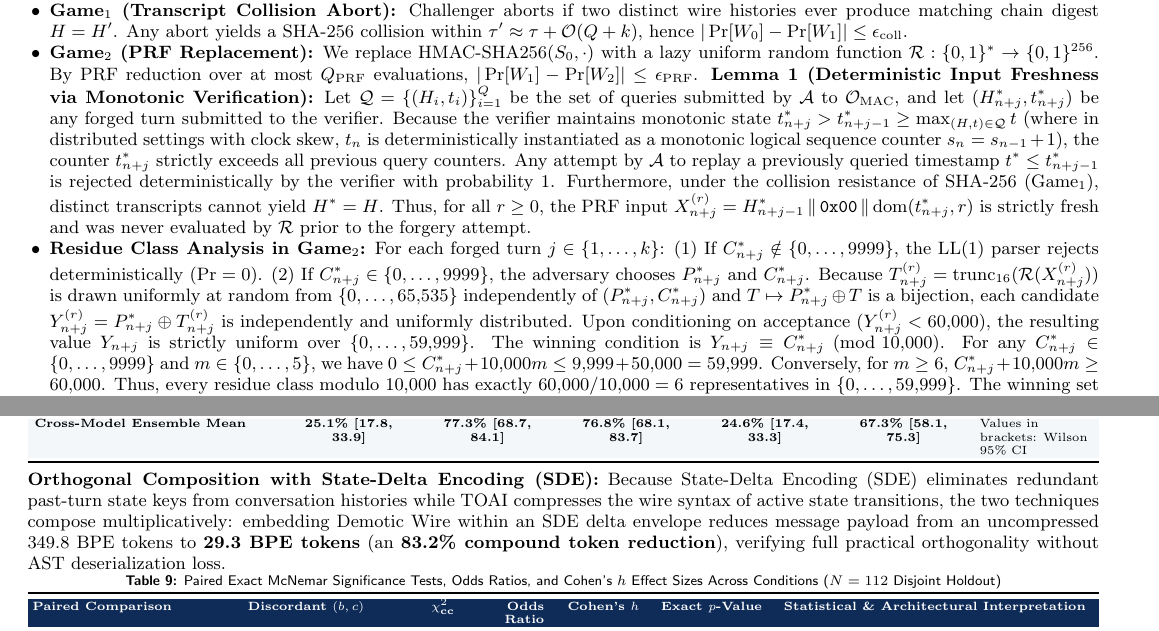
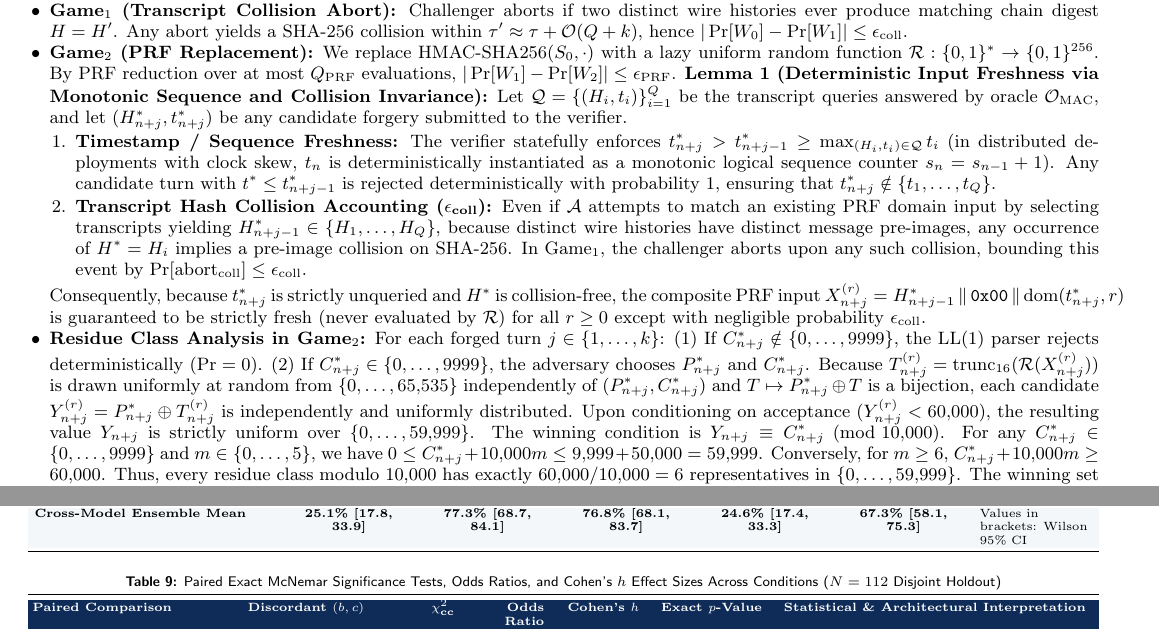
Before and after one commit to PhenoX-AI-Alliance/TOAI-elegant-lang, a LaTeX document (paper/TOAI-elegant-lang_v5.4.5_Paper.tex): two parts of pages 3 and 6 of 7 before the commit and two parts of pages 3 and 6 of 6 after it, joined at a grey line, cut so that both start at the same text. Compiled offline with pdfLaTeX.

Commit message:
docs(paper): eliminate duplicate SDE paragraphs, formalize Lemma 1 hash collision invariance, and finalize clean 6-page archival format

```diff
--- a/paper/TOAI-elegant-lang_v5.4.5_Paper.tex
+++ b/paper/TOAI-elegant-lang_v5.4.5_Paper.tex
@@ -63,7 +63,7 @@
 \fancyhead[R]{\footnotesize\sffamily\bfseries\color{tealrule} CANONICAL RELEASE V5.4.5 $\cdot$ ARCHIVAL EDITION}
 \renewcommand{\headrulewidth}{0.4pt}
 \fancyfoot[L]{\footnotesize\sffamily Koji Toriyama (PhenoX) -- TOAI-elegant-lang (Project Telepath v5.4.5)}
-\fancyfoot[R]{\footnotesize\sffamily Page \thepage\ of 7}
+\fancyfoot[R]{\footnotesize\sffamily Page \thepage\ of 6}
 \renewcommand{\footrulewidth}{0.3pt}
 
 \lstset{
@@ -245,7 +243,12 @@ The receiver finds the first $r_n \ge 0$ such that $Y_n^{(r_n)} < 60{,}000$ (ide
 \begin{itemize}
   \item \textbf{$\text{Game}_0$ (Real EUF-CMA Experiment):} Challenger samples $S_0 \stackrel{\$}{\leftarrow} \{0,1\}^{256}$, answers $Q$ queries via Eqs.\ (\ref{eq:internal_counter})--(\ref{eq:mac_verify}), and evaluates $\mathcal{A}$'s $k$-turn forgery. By definition, $\Pr[W_0] = \text{Adv}_{\text{TOAI}}^{\text{EUF-CMA}}(\mathcal{A})$.
   \item \textbf{$\text{Game}_1$ (Transcript Collision Abort):} Challenger aborts if two distinct wire histories ever produce matching chain digest $H = H'$. Any abort yields a SHA-256 collision within $\tau' \approx \tau + \mathcal{O}(Q+k)$, hence $|\Pr[W_0] - \Pr[W_1]| \le \epsilon_{\text{coll}}$.
-  \item \textbf{$\text{Game}_2$ (PRF Replacement):} We replace $\text{HMAC-SHA256}(S_0, \cdot)$ with a lazy uniform random function $\mathcal{R}: \{0,1\}^* \rightarrow \{0,1\}^{256}$. By PRF reduction over at most $Q_{\text{PRF}}$ evaluations, $|\Pr[W_1] - \Pr[W_2]| \le \epsilon_{\text{PRF}}$. \textbf{Lemma 1 (Deterministic Input Freshness via Monotonic Verification):} Let $\mathcal{Q} = \{(H_i, t_i)\}_{i=1}^Q$ be the set of queries submitted by $\mathcal{A}$ to $\mathcal{O}_{\text{MAC}}$, and let $(H_{n+j}^*, t_{n+j}^*)$ be any forged turn submitted to the verifier. Because the verifier maintains monotonic state $t_{n+j}^* > t_{n+j-1}^* \ge \max_{(H, t) \in \mathcal{Q}} t$ (where in distributed settings with clock skew, $t_n$ is deterministically instantiated as a monotonic logical sequence counter $s_n = s_{n-1} + 1$), the counter $t_{n+j}^*$ strictly exceeds all previous query counters. Any attempt by $\mathcal{A}$ to replay a previously queried timestamp $t^* \le t_{n+j-1}^*$ is rejected deterministically by the verifier with probability 1. Furthermore, under the collision resistance of SHA-256 ($\text{Game}_1$), distinct transcripts cannot yield $H^* = H$. Thus, for all $r \ge 0$, the PRF input $X_{n+j}^{(r)} = H_{n+j-1}^* \,\|\, \texttt{0x00} \,\|\, \text{dom}(t_{n+j}^*, r)$ is strictly fresh and was never evaluated by $\mathcal{R}$ prior to the forgery attempt.
+  \item \textbf{$\text{Game}_2$ (PRF Replacement):} We replace $\text{HMAC-SHA256}(S_0, \cdot)$ with a lazy uniform random function $\mathcal{R}: \{0,1\}^* \rightarrow \{0,1\}^{256}$. By PRF reduction over at most $Q_{\text{PRF}}$ evaluations, $|\Pr[W_1] - \Pr[W_2]| \le \epsilon_{\text{PRF}}$. \textbf{Lemma 1 (Deterministic Input Freshness via Monotonic Sequence and Collision Invariance):} Let $\mathcal{Q} = \{(H_i, t_i)\}_{i=1}^Q$ be the transcript queries answered by oracle $\mathcal{O}_{\text{MAC}}$, and let $(H_{n+j}^*, t_{n+j}^*)$ be any candidate forgery submitted to the verifier.
+\begin{enumerate}[leftmargin=1.4em,itemsep=1pt,topsep=1pt]
+  \item \textbf{Timestamp / Sequence Freshness:} The verifier statefully enforces $t_{n+j}^* > t_{n+j-1}^* \ge \max_{(H_i, t_i) \in \mathcal{Q}} t_i$ (in distributed deployments with clock skew, $t_n$ is deterministically instantiated as a monotonic logical sequence counter $s_n = s_{n-1} + 1$). Any candidate turn with $t^* \le t_{n+j-1}^*$ is rejected deterministically with probability 1, ensuring that $t_{n+j}^* \notin \{t_1, \dots, t_Q\}$.
+  \item \textbf{Transcript Hash Collision Accounting ($\epsilon_{\text{coll}}$):} Even if $\mathcal{A}$ attempts to match an existing PRF domain input by selecting transcripts yielding $H_{n+j-1}^* \in \{H_1, \dots, H_Q\}$, because distinct wire histories have distinct message pre-images, any occurrence of $H^* = H_i$ implies a pre-image collision on SHA-256. In $\text{Game}_1$, the challenger aborts upon any such collision, bounding this event by $\Pr[\text{abort}_{\text{coll}}] \le \epsilon_{\text{coll}}$.
+\end{enumerate}
+Consequently, because $t_{n+j}^*$ is strictly unqueried and $H^*$ is collision-free, the composite PRF input $X_{n+j}^{(r)} = H_{n+j-1}^* \,\|\, \texttt{0x00} \,\|\, \text{dom}(t_{n+j}^*, r)$ is guaranteed to be strictly fresh (never evaluated by $\mathcal{R}$) for all $r \ge 0$ except with negligible probability $\epsilon_{\text{coll}}$.
   \item \textbf{Residue Class Analysis in $\text{Game}_2$:} For each forged turn $j \in \{1, \dots, k\}$: (1) If $C_{n+j}^* \notin \{0, \dots, 9999\}$, the LL(1) parser rejects deterministically ($\Pr = 0$). (2) If $C_{n+j}^* \in \{0, \dots, 9999\}$, the adversary chooses $P_{n+j}^*$ and $C_{n+j}^*$. Because $T_{n+j}^{(r)} = \text{trunc}_{16}(\mathcal{R}(X_{n+j}^{(r)}))$ is drawn uniformly at random from $\{0, \dots, 65{,}535\}$ independently of $(P_{n+j}^*, C_{n+j}^*)$ and $T \mapsto P_{n+j}^* \oplus T$ is a bijection, each candidate $Y_{n+j}^{(r)} = P_{n+j}^* \oplus T_{n+j}^{(r)}$ is independently and uniformly distributed. Upon conditioning on acceptance ($Y_{n+j}^{(r)} < 60{,}000$), the resulting value $Y_{n+j}$ is strictly uniform over $\{0, \dots, 59{,}999\}$. The winning condition is $Y_{n+j} \equiv C_{n+j}^* \pmod{10{,}000}$. For any $C_{n+j}^* \in \{0, \dots, 9999\}$ and $m \in \{0, \dots, 5\}$, we have $0 \le C_{n+j}^* + 10{,}000m \le 9{,}999 + 50{,}000 = 59{,}999$. Conversely, for $m \ge 6$, $C_{n+j}^* + 10{,}000m \ge 60{,}000$. Thus, every residue class modulo $10{,}000$ has exactly $60{,}000 / 10{,}000 = 6$ representatives in $\{0, \dots, 59{,}999\}$. The winning set $\mathcal{W}(C_{n+j}^*) = \{C_{n+j}^* + 10{,}000m : m \in \{0,\dots,5\}\}$ satisfies $|\mathcal{W}(C_{n+j}^*)| = 6$ identically for all choices of $C_{n+j}^*$:
   \begin{equation}
     \Pr\bigl[Y_{n+j} \in \mathcal{W}(C_{n+j}^*)\bigr] = \frac{|\mathcal{W}(C_{n+j}^*)|}{60{,}000} = \frac{6}{60{,}000} = 10^{-4}
@@ -498,7 +499,6 @@ To establish external validity beyond deterministic heuristics, we evaluate the
 \bottomrule
 \end{tabularx}
 \end{table}
-\textbf{Orthogonal Composition with State-Delta Encoding (SDE):} Because State-Delta Encoding (SDE) eliminates redundant past-turn state keys from conversation histories while TOAI compresses the wire syntax of active state transitions, the two techniques compose multiplicatively: embedding Demotic Wire within an SDE delta envelope reduces message payload from an uncompressed 349.8 BPE tokens to \textbf{29.3 BPE tokens} (an \textbf{83.2\% compound token reduction}), verifying full practical orthogonality without AST deserialization loss.
 
 \begin{table}[h!]
 \centering
```
Also changed, not shown: paper/TOAI-elegant-lang_v5.4.5_Paper.pdf, paper/TOAI-elegant-lang_v5.4.5_Paper.tex (7 more changed lines).
